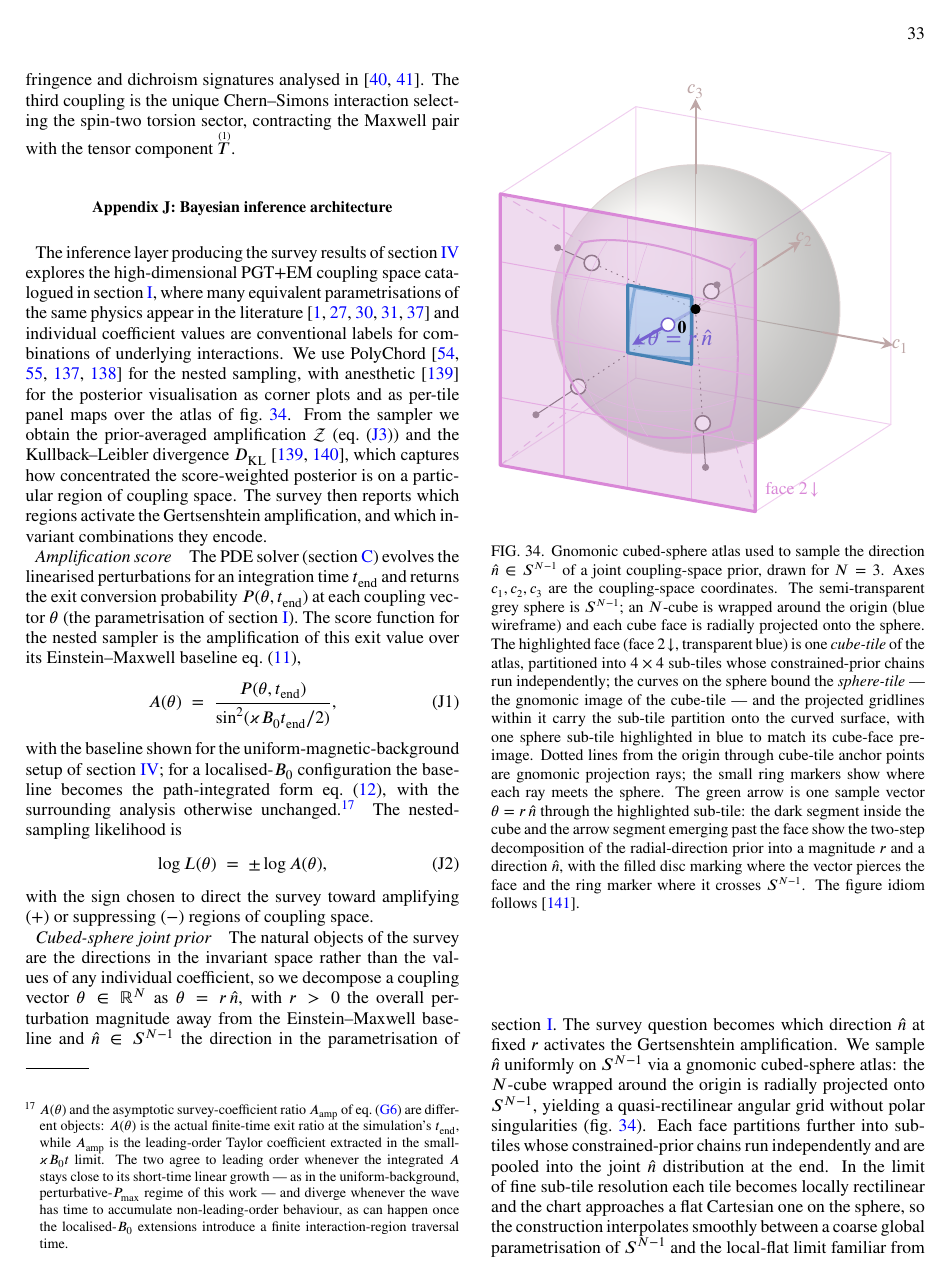
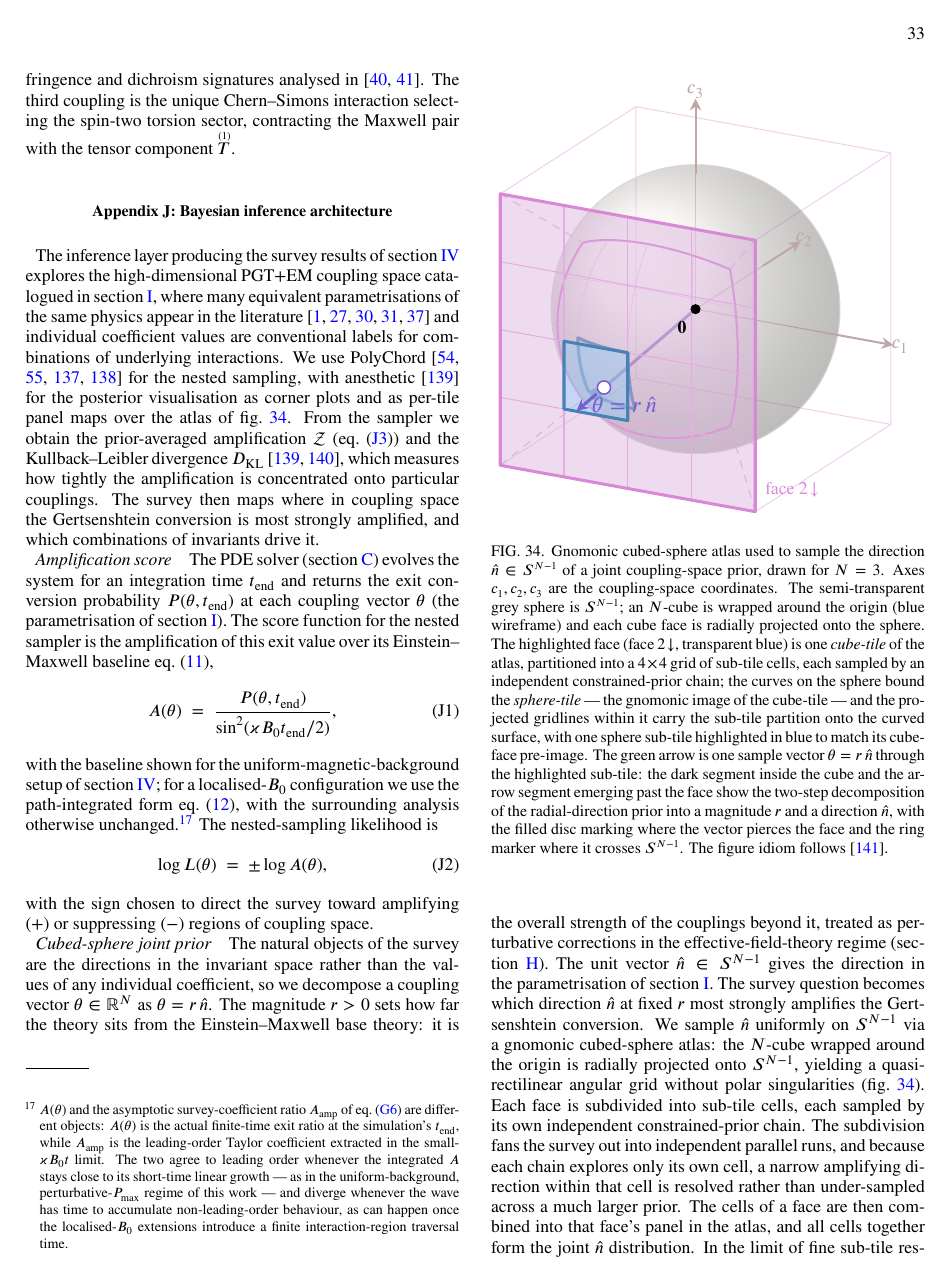
Before and after one commit to WilliamRoyce/tidal, a LaTeX paper (manuscript/main.tex, which reads manuscript/sections/appendices/inference_architecture.tex): page 33 of 36. Compiled offline with pdfLaTeX.

Commit message:
docs(appendix-J): revision pass 11 — figure cleanup, continuous-landscape wording, EFT framing
Prose (inference_architecture.tex):
- D_KL described physically — how tightly the amplification is
  concentrated onto particular couplings — not via "score-weighted
  posterior".
- "activate the Gertsenshtein amplification" -> "most strongly
  amplifies/amplified" (the landscape is continuous, not a switch);
  "invariant combinations they encode" -> "combinations of invariants
  drive it".
- Reframe the coupling magnitude r: how far the theory sits from the
  Einstein-Maxwell base theory, the strength of the couplings beyond it
  treated as perturbative corrections in the EFT regime; cross-ref
  appendix PerturbativeReduction.
- Cell-level chain description made accurate and given its rationale:
  each sub-tile cell runs its own constrained-prior chain (parallel
  fan-out, narrow regions resolved), pooled per face then globally.
- Drop "load-bearing" — keep magnitude prior-sensitive but sign and
  cross-theory ranking of log Z meaningful.
- Drop the D_KL prior-invariance aside; drop internal word "campaign".

Figure (cubed_sphere_atlas.tex):
- Remove the four scattered projection rays; the sample vector is the
  single retained projection. Drop the unused RayLine colour.
- Highlighted sphere sub-tile parametrised by the tile macros so it
  tracks the moved cube cell automatically.

```diff
--- a/manuscript/sections/appendices/inference_architecture.tex
+++ b/manuscript/sections/appendices/inference_architecture.tex
@@ -23,14 +23,14 @@ maps over the atlas of \cref{CubedSphereAtlas}.  From the sampler we
 obtain the prior-averaged amplification $\mathcal{Z}$
 (\cref{EvidenceIntegral}) and the Kullback--Leibler divergence
 $D_{\mathrm{KL}}$~\cite{Kullback:1951zyt,Handley:2019mfs}, which
-captures how concentrated the score-weighted posterior is on a
-particular region of coupling space.  The survey then reports which
-regions activate the Gertsenshtein amplification, and which
-invariant combinations they encode.
+measures how tightly the amplification is concentrated onto
+particular couplings.  The survey then maps where in coupling
+space the Gertsenshtein conversion is most strongly amplified, and
+which combinations of invariants drive it.
 
 \paragraph*{Amplification score}
-The PDE solver~(\cref{NumericalEvolution}) evolves the linearised
-perturbations for an integration time $t_\mathrm{end}$ and returns
+The PDE solver~(\cref{NumericalEvolution}) evolves the system
+for an integration time $t_\mathrm{end}$ and returns
 the exit conversion probability $P(\theta, t_\mathrm{end})$ at each
 coupling vector $\theta$ (the parametrisation of
 \cref{PGTEnumeration}).  The score function for the nested sampler
@@ -41,8 +41,8 @@ baseline~\cref{GertsenshteinFormula},
   \label{AmplificationScore}
 \end{equation}
 with the baseline shown for the uniform-magnetic-background setup
-of \cref{Results}; for a localised-$\Bzero$ configuration the
-baseline becomes the path-integrated form
+of \cref{Results}; for a localised-$\Bzero$ configuration we
+use the path-integrated form
 \cref{BoccalettiPathIntegrated}, with the surrounding analysis
 otherwise unchanged.\footnote{$A(\theta)$ and the asymptotic
 survey-coefficient ratio $\Aamp$ of \cref{AmplificationFactor} are
@@ -74,15 +74,14 @@ or suppressing ($-$) regions of coupling space.
     wrapped around the origin (blue wireframe) and each cube face is
     radially projected onto the sphere.  The highlighted face
     (face~$2\!\downarrow$, transparent blue) is one \emph{cube-tile} of
-    the atlas, partitioned into $4\times 4$ sub-tiles whose
-    constrained-prior chains run independently; the curves on the
+    the atlas, partitioned into a $4\times 4$ grid of sub-tile
+    cells, each sampled by an independent constrained-prior chain;
+    the curves on the
     sphere bound the \emph{sphere-tile} --- the gnomonic image of the
     cube-tile --- and the projected gridlines within it carry the
     sub-tile partition onto the curved surface, with one sphere
     sub-tile highlighted in blue to match its cube-face pre-image.
-    Dotted lines from the origin through cube-tile anchor points are
-    gnomonic projection rays; the small ring markers show where each
-    ray meets the sphere.  The green arrow is one sample vector
+    The green arrow is one sample vector
     $\theta = r\,\hat n$ through the highlighted sub-tile: the dark
     segment inside the cube and the arrow segment emerging past the
     face show the two-step decomposition of the radial-direction
@@ -97,20 +96,28 @@ or suppressing ($-$) regions of coupling space.
 The natural objects of the survey are the directions in the invariant
 space rather than the values of any individual coefficient, so we
 decompose a coupling vector $\theta \in \mathbb{R}^N$ as
-$\theta = r\,\hat n$, with $r>0$ the overall
-perturbation magnitude away from the Einstein--Maxwell baseline and
-$\hat n \in S^{N-1}$ the direction in the
-parametrisation of \cref{PGTEnumeration}.  The survey question
-becomes which direction $\hat n$ at fixed $r$
-activates the Gertsenshtein amplification.  We sample $\hat n$
+$\theta = r\,\hat n$.  The magnitude $r>0$ sets how far the theory
+sits from the Einstein--Maxwell base theory: it is the overall
+strength of the couplings beyond it, treated as perturbative
+corrections in the effective-field-theory
+regime~(\cref{PerturbativeReduction}).  The unit vector
+$\hat n \in S^{N-1}$ gives the direction in the parametrisation of
+\cref{PGTEnumeration}.  The survey question becomes which direction
+$\hat n$ at fixed $r$ most strongly amplifies the Gertsenshtein
+conversion.  We sample $\hat n$
 uniformly on
 $S^{N-1}$ via a gnomonic cubed-sphere atlas: the $N$-cube wrapped
 around the origin is radially projected onto $S^{N-1}$, yielding a
 quasi-rectilinear angular grid without polar
-singularities~(\cref{CubedSphereAtlas}).  Each face partitions
-further into sub-tiles whose constrained-prior chains run
-independently and are pooled into the joint $\hat n$
-distribution at the end.  In the limit of fine sub-tile resolution
+singularities~(\cref{CubedSphereAtlas}).  Each face is subdivided
+into sub-tile cells, each sampled by its own independent
+constrained-prior chain.  The subdivision fans the survey out into
+independent parallel runs, and because each chain explores only its
+own cell, a narrow amplifying direction within that cell is
+resolved rather than under-sampled across a much larger prior.  The
+cells of a face are then combined into that face's panel in the
+atlas, and all cells together form the joint $\hat n$ distribution.
+In the limit of fine sub-tile resolution
 each tile becomes locally rectilinear and the chart approaches a
 flat Cartesian one on the sphere, so the construction interpolates
 smoothly between a coarse global parametrisation of $S^{N-1}$ and
```
Also changed, not shown: manuscript/figures/cubed_sphere_atlas.tex (+38 -55 lines), manuscript/figures/cubed_sphere_atlas.pdf, manuscript/sections/appendices/inference_architecture.tex (20 more changed lines).
